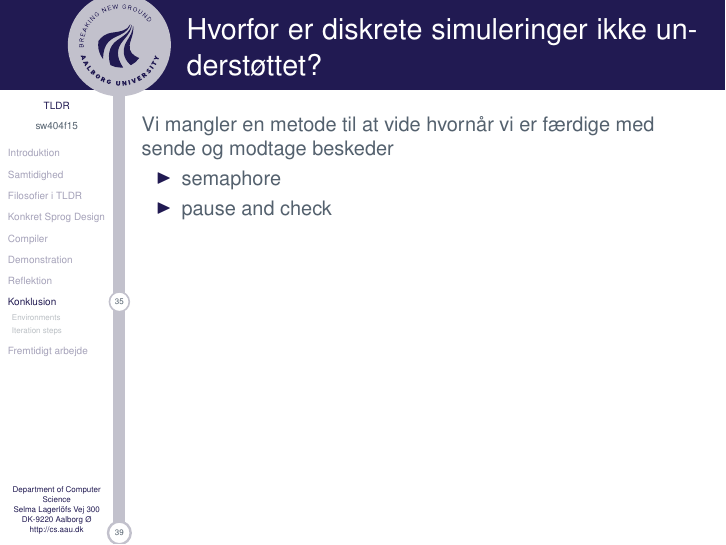
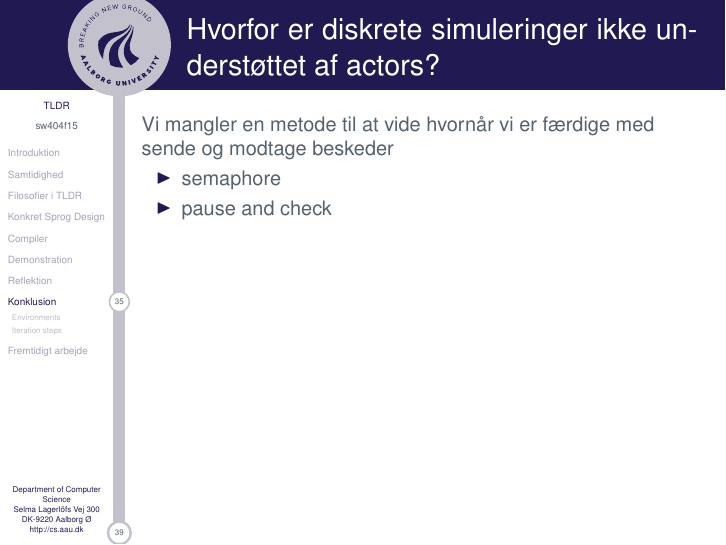
Before and after one commit to simonvandel/TLDR, LaTeX slides (ExamPresentation/main.tex, which reads ExamPresentation/slides/Heider.tex): page 36 of 40. Compiled offline with pdfLaTeX.

Commit message:
Slides heider

```diff
--- a/ExamPresentation/slides/Heider.tex
+++ b/ExamPresentation/slides/Heider.tex
@@ -56,7 +56,7 @@
 \end{frame}
 
 \begin{frame}
-  \frametitle{Hvorfor er diskrete simuleringer ikke understøttet?}
+  \frametitle{Hvorfor er diskrete simuleringer ikke understøttet af actors?}
    Vi mangler en metode til at vide hvornår vi er færdige med sende og modtage beskeder
 
    \begin{itemize}
```
